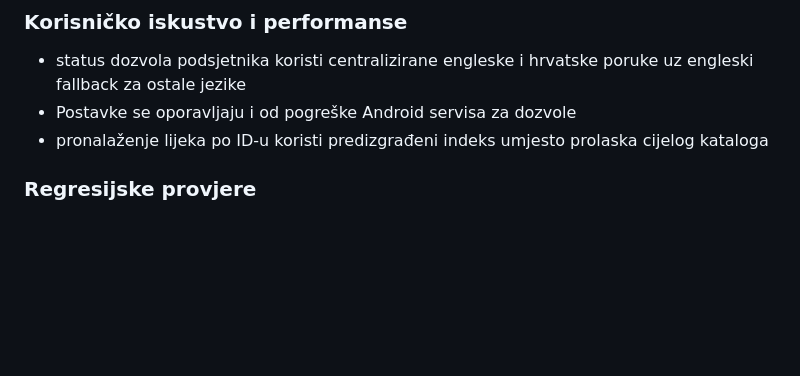
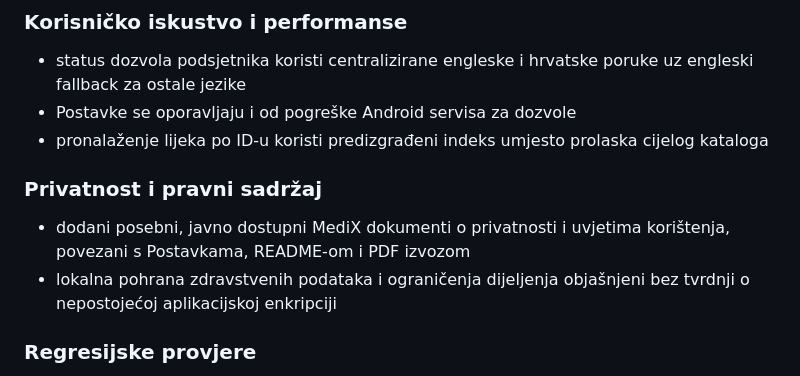
Before and after one commit to bren-wp/MediX, a Markdown page: CHANGELOG.md, the part around the change. GitHub-like rendering; blank space fills up the shorter version.

Commit message:
docs: record app-specific privacy disclosures

```diff
--- a/CHANGELOG.md
+++ b/CHANGELOG.md
@@ -14,6 +14,10 @@ Sve značajne promjene MediX projekta dokumentiraju se u ovoj datoteci.
 - status dozvola podsjetnika koristi centralizirane engleske i hrvatske poruke uz engleski fallback za ostale jezike
 - Postavke se oporavljaju i od pogreške Android servisa za dozvole
 - pronalaženje lijeka po ID-u koristi predizgrađeni indeks umjesto prolaska cijelog kataloga
+
+### Privatnost i pravni sadržaj
+- dodani posebni, javno dostupni MediX dokumenti o privatnosti i uvjetima korištenja, povezani s Postavkama, README-om i PDF izvozom
+- lokalna pohrana zdravstvenih podataka i ograničenja dijeljenja objašnjeni bez tvrdnji o nepostojećoj aplikacijskoj enkripciji
 
 ### Regresijske provjere
 - valjanost i sortiranje vremena, uključujući odbacivanje nevaljanih vrijednosti
```
